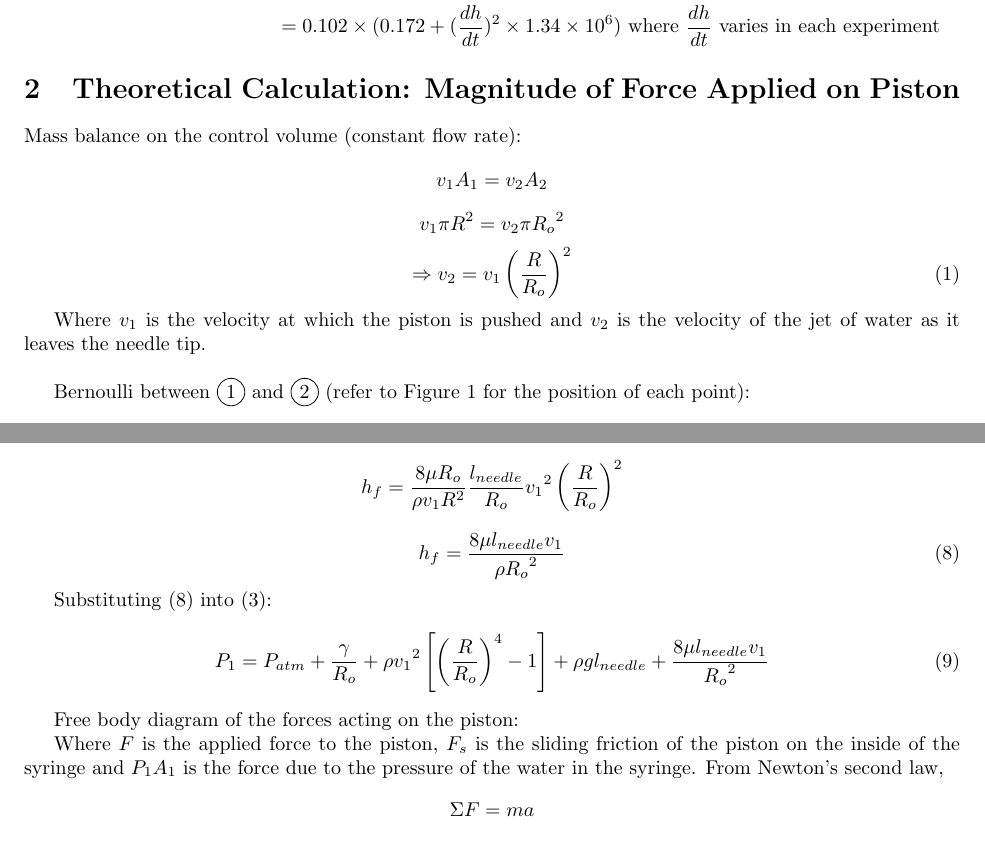
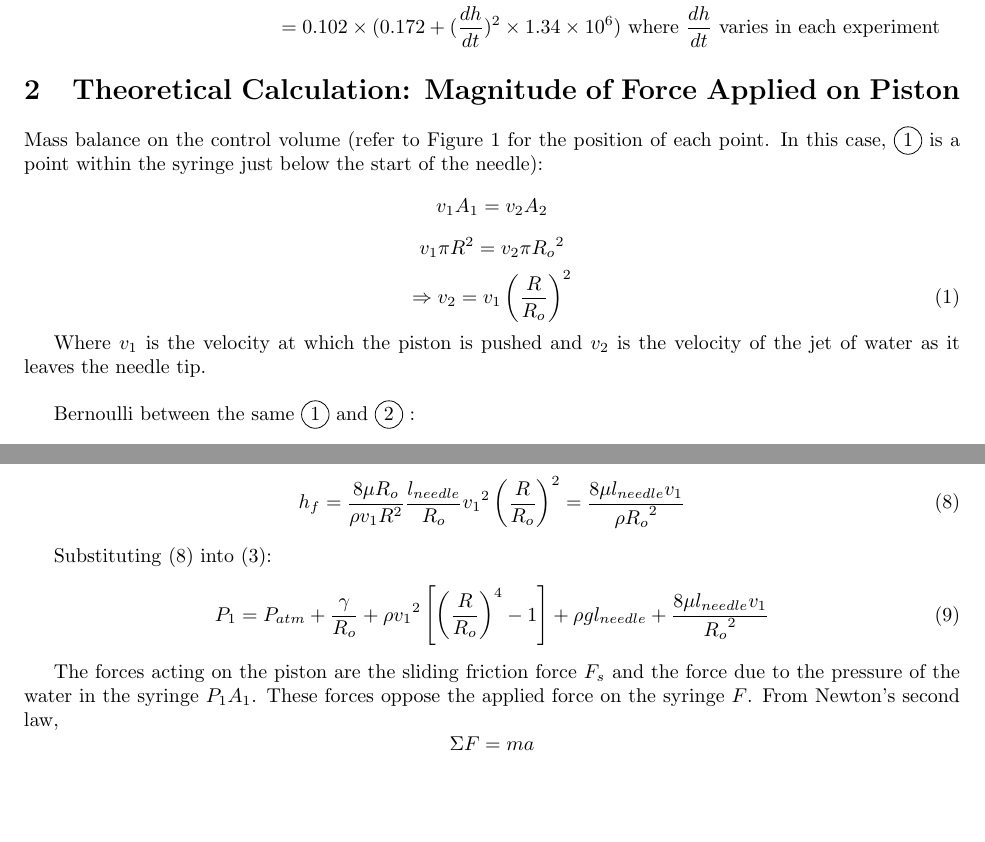
Before and after one commit to pascalewalters/fluids-project, a LaTeX document (report-1.tex): two parts of pages 2 and 3 of 6, joined at a grey line, cut so that both start at the same text, the shorter picture padded with empty space. The pictures show the PDF file report-1.pdf that the author committed with the source.

Commit message:
made small changes

```diff
--- a/report-1.tex
+++ b/report-1.tex
@@ -91,16 +91,16 @@ where $z_3$ is the highest point the jet stream can reach in meters.
 z_3 = \frac{1}{9.81} (\frac{72\times10^{-3}}{0.419\times10^{-3} \times 1000} + (\frac{dh}{dt})^2(\frac{14.25\times10^{-3}}{0.419\times10^{-3}})^4)\\= 0.102\times(0.172 + (\frac{dh}{dt})^2 \times1.34\times{10^6}) \textrm{ where $\frac{dh}{dt}$ varies in each experiment}
 \end{multline*}
 
-\section{Theoretical Calculation: Magnitude of Force Applied on  Piston}
+\section{Theoretical Calculation: Magnitude of Force Applied on Piston}
 
-Mass balance on the control volume (constant flow rate):
+Mass balance on the control volume (refer to Figure \ref{fig:1} for the position of each point. In this case, \circled{1} is a point within the syringe just below the start of the needle):
 \[ v_{1}A_{1} = v_{2}A_{2} \]
 \[ v_{1}\pi{R}^2 = v_{2}\pi{R_{o}}^2 \]
 \[ \Rightarrow v_{2} = v_{1} \left(\frac{R}{R_{o}}\right)^2 \tag{1} \label{eq:1} \]
 
 Where $v_{1}$ is the velocity at which the piston is pushed and $v_{2}$ is the velocity of the jet of water as it leaves the needle tip. \\
 
-Bernoulli between \circled{1} and \circled{2} (refer to Figure \ref{fig:1} for the position of each point):
+Bernoulli between the same \circled{1} and \circled{2} :
 \[ \frac{P_{1}}{\rho} + \alpha_{1}\frac{{v_{1}}^2}{2}  + gz_{1} = \frac{P_{2}}{\rho} + \alpha_{2}\frac{{v_{2}}^2}{2}  + gz_{2} + h_{f} \tag{2} \label{eq:2} \]
 
 Where,
@@ -130,15 +130,12 @@ Substituting \eqref{eq:6} into \eqref{eq:5}:
 
 Substituting \eqref{eq:7} into \eqref{eq:4}:
 
-\[ h_{f} = \frac{8 \mu R_{o}}{\rho v_{1} R^{2}} \frac{l_{needle}}{R_{o}} {v_{1}}^2 \left(\frac{R}{R_{o}}\right)^2 \]
-\[ h_{f} = \frac{8 \mu l_{needle} v_{1} }{\rho {R_{o}}^2} \tag{8} \label{eq:8} \]
+\[ h_{f} = \frac{8 \mu R_{o}}{\rho v_{1} R^{2}} \frac{l_{needle}}{R_{o}} {v_{1}}^2 \left(\frac{R}{R_{o}}\right)^2 = \frac{8 \mu l_{needle} v_{1} }{\rho {R_{o}}^2} \tag{8} \label{eq:8} \]
 
 Substituting \eqref{eq:8} into \eqref{eq:3}:
 \[ P_{1} = P_{atm} + \frac{\gamma}{R_{o}} + \rho{v_{1}}^2\left[\left(\frac{R}{R_{o}}\right)^4  - 1 \right] + \rho gl_{needle} + \frac{8 \mu l_{needle} v_{1} }{{R_{o}}^2} \tag{9} \label{eq:9} \]
 
-Free body diagram of the forces acting on the piston:
-
-Where $F$ is the applied force to the piston, $F_{s}$ is the sliding friction of the piston on the inside of the syringe and $P_{1}A_{1}$ is the force due to the pressure of the water in the syringe. From Newton's second law,
+The forces acting on the piston are the sliding friction force $F_{s}$ and the force due to the pressure of the water in the syringe $P_{1}A_{1}$. These forces oppose the applied force on the syringe $F$. From Newton's second law,
 \[ \Sigma F = ma \]
 
 For the piston to move at a constant velocity,
```
Also changed, not shown: Experiential Learning Opportunity.pdf (added), report-1.pdf, report-1.tex (16 more changed lines), 1 other file.
